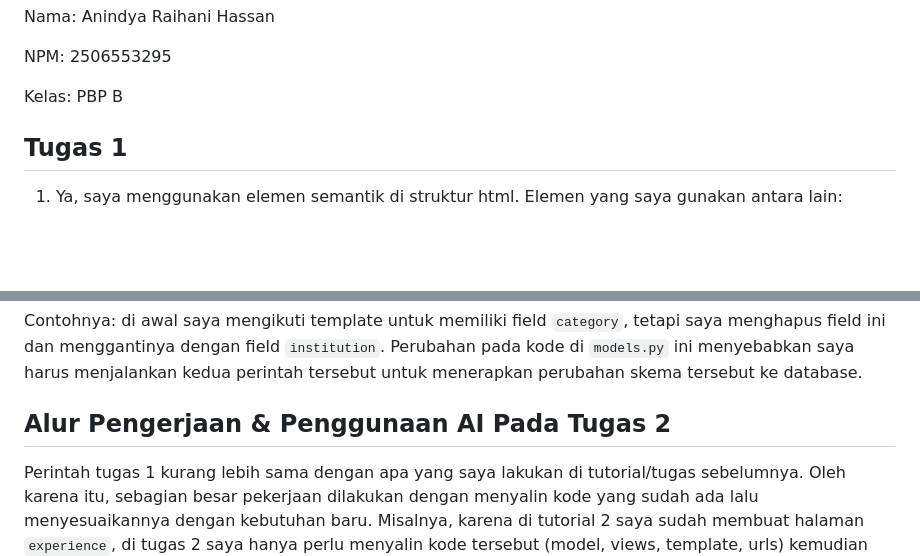
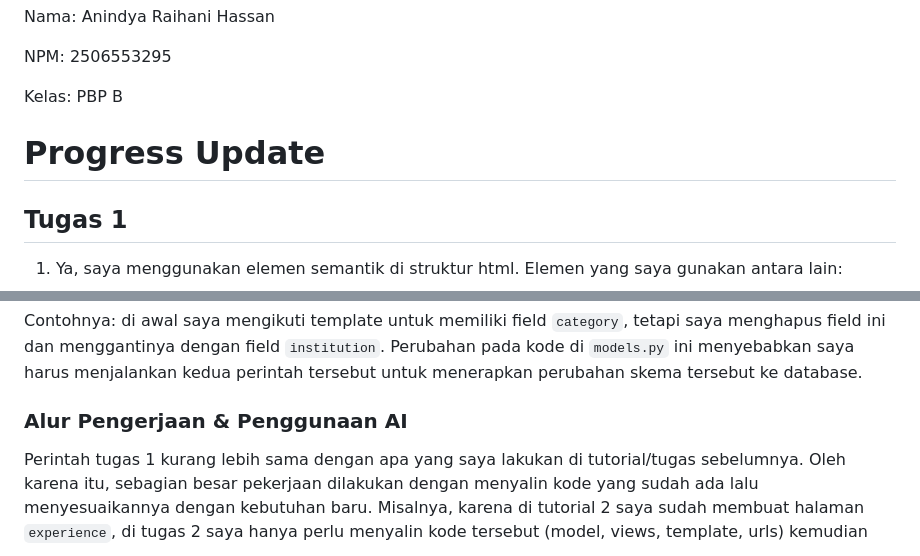
Before and after one commit to anindyou/myportofolio, a Markdown page: README.md, 2 parts joined by grey strips. Drawn GitHub-style; blank space fills up the shorter version.

```diff
--- a/README.md
+++ b/README.md
@@ -3,6 +3,8 @@ Nama: Anindya Raihani Hassan
 NPM: 2506553295
 
 Kelas: PBP B
+
+# Progress Update
 
 ## Tugas 1
 
@@ -63,7 +65,7 @@ Dengan menyimpan data di model, terdapat satu sumber data yang terstruktur dan k
 
 Contohnya: di awal saya mengikuti template untuk memiliki field `category`, tetapi saya menghapus field ini dan menggantinya dengan field `institution`. Perubahan pada kode di `models.py` ini menyebabkan saya harus menjalankan kedua perintah tersebut untuk menerapkan perubahan skema tersebut ke database.
 
-## Alur Pengerjaan & Penggunaan AI Pada Tugas 2
+### Alur Pengerjaan & Penggunaan AI
 
 Perintah tugas 1 kurang lebih sama dengan apa yang saya lakukan di tutorial/tugas sebelumnya. Oleh karena itu, sebagian besar pekerjaan dilakukan dengan menyalin kode yang sudah ada lalu menyesuaikannya dengan kebutuhan baru. Misalnya, karena di tutorial 2 saya sudah membuat halaman `experience`, di tugas 2 saya hanya perlu menyalin kode tersebut (model, views, template, urls) kemudian diganti dengan fields dan elemen-elemen yang ada di `service`. Selain itu, karena saat ini halaman utama (main) dan halaman khusus per section desainnya sama, styling CSS pun juga disalin dan disesuaikan.
 
```
Also changed, not shown: other parts of README.md (+25 -5 lines).
